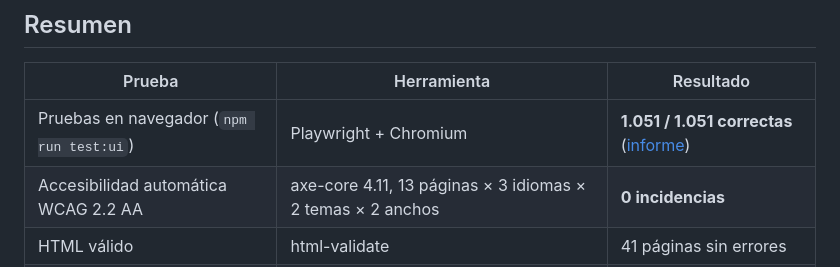
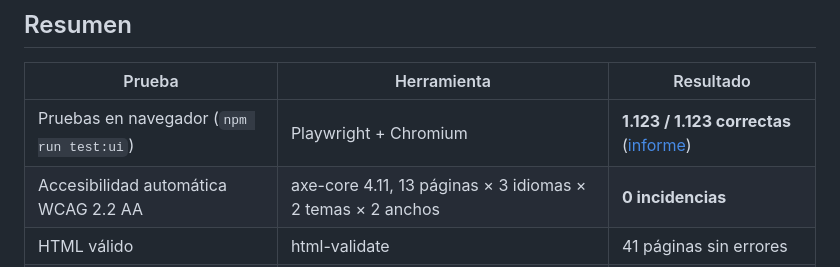
Before and after one commit to LogicodeProyectoSalim/salim-capital, a Markdown page: docs/PRUEBAS.md, the part around the change. GitHub-like rendering.

```diff
--- a/docs/PRUEBAS.md
+++ b/docs/PRUEBAS.md
@@ -4,7 +4,7 @@
 
 | Prueba | Herramienta | Resultado |
 |---|---|---|
-| Pruebas en navegador (`npm run test:ui`) | Playwright + Chromium | **1.051 / 1.051 correctas** ([informe](../reports/ui-report.md)) |
+| Pruebas en navegador (`npm run test:ui`) | Playwright + Chromium | **1.123 / 1.123 correctas** ([informe](../reports/ui-report.md)) |
 | Accesibilidad automática WCAG 2.2 AA | axe-core 4.11, 13 páginas × 3 idiomas × 2 temas × 2 anchos | **0 incidencias** |
 | HTML válido | html-validate | 41 páginas sin errores |
 | Enlaces y anclas internas | `npm run links` | Sin enlaces rotos |
```
Also changed, not shown: docs/DESVIACIONES.md (+1 -0 lines).
